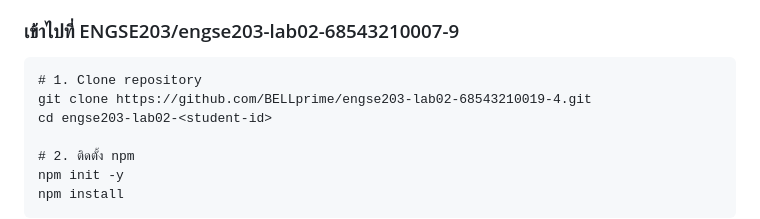
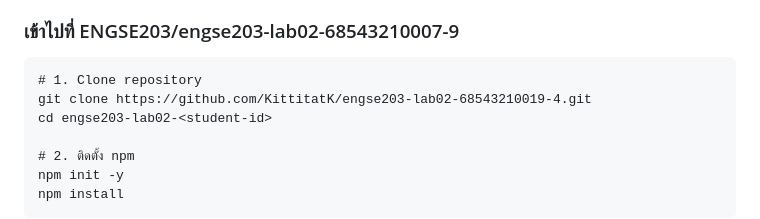
Before and after one commit to KittitatK/engse203-lab02-68543210019-4, a Markdown page: README.md, the part around the change. Rendered like a GitHub page.

````diff
--- a/README.md
+++ b/README.md
@@ -54,7 +54,7 @@ nvm use 2
 ###  เข้าไปที่ ENGSE203/engse203-lab02-68543210007-9
 ```bas
 # 1. Clone repository
-git clone https://github.com/BELLprime/engse203-lab02-68543210019-4.git
+git clone https://github.com/KittitatK/engse203-lab02-68543210019-4.git
 cd engse203-lab02-<student-id>
 
 # 2. ติดตั้ง npm
````
